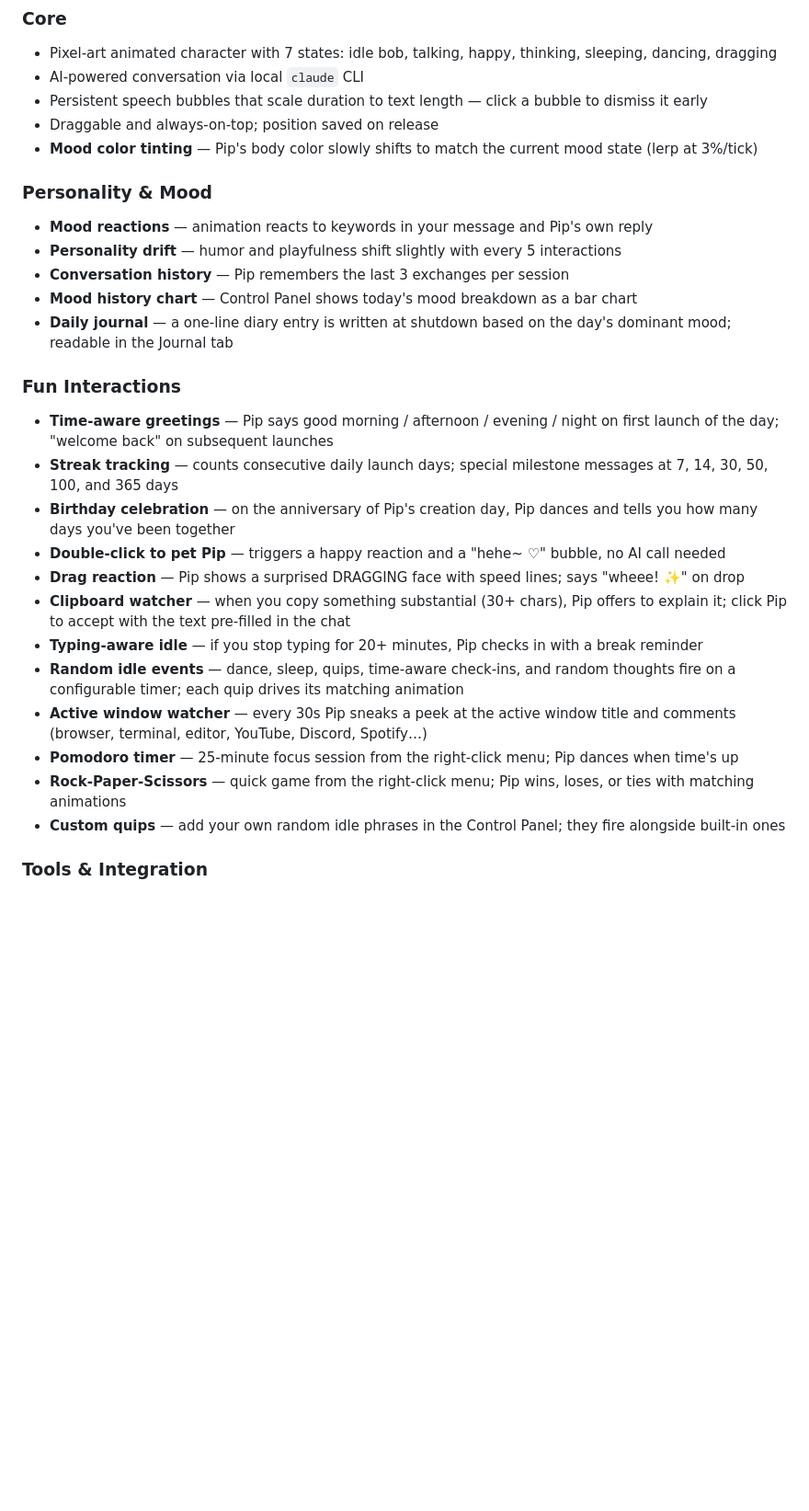
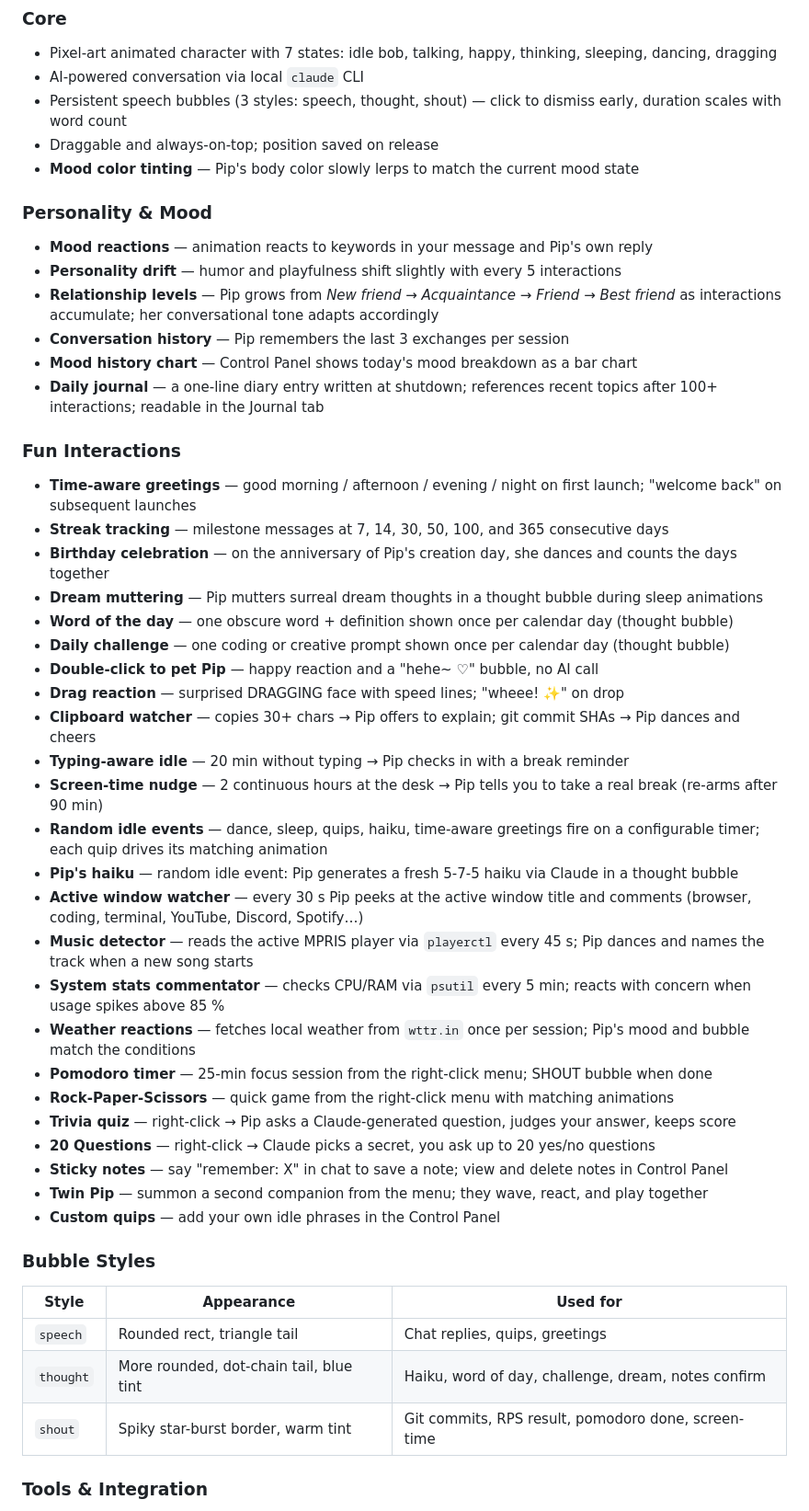
Before and after one commit to gourab026/claude_companion, a Markdown page: README.md, the part around one of its changes. Shown at 92% size. Rendered like a GitHub page; blank space fills up the shorter version.

```diff
--- a/README.md
+++ b/README.md
@@ -11,30 +11,50 @@ talks to you through the Claude Code CLI, and develops a personality over time.
 ### Core
 - Pixel-art animated character with 7 states: idle bob, talking, happy, thinking, sleeping, dancing, dragging
 - AI-powered conversation via local `claude` CLI
-- Persistent speech bubbles that scale duration to text length — click a bubble to dismiss it early
+- Persistent speech bubbles (3 styles: speech, thought, shout) — click to dismiss early, duration scales with word count
 - Draggable and always-on-top; position saved on release
-- **Mood color tinting** — Pip's body color slowly shifts to match the current mood state (lerp at 3%/tick)
+- **Mood color tinting** — Pip's body color slowly lerps to match the current mood state
 
 ### Personality & Mood
 - **Mood reactions** — animation reacts to keywords in your message and Pip's own reply
 - **Personality drift** — humor and playfulness shift slightly with every 5 interactions
+- **Relationship levels** — Pip grows from *New friend* → *Acquaintance* → *Friend* → *Best friend* as interactions accumulate; her conversational tone adapts accordingly
 - **Conversation history** — Pip remembers the last 3 exchanges per session
 - **Mood history chart** — Control Panel shows today's mood breakdown as a bar chart
-- **Daily journal** — a one-line diary entry is written at shutdown based on the day's dominant mood; readable in the Journal tab
+- **Daily journal** — a one-line diary entry written at shutdown; references recent topics after 100+ interactions; readable in the Journal tab
 
 ### Fun Interactions
-- **Time-aware greetings** — Pip says good morning / afternoon / evening / night on first launch of the day; "welcome back" on subsequent launches
-- **Streak tracking** — counts consecutive daily launch days; special milestone messages at 7, 14, 30, 50, 100, and 365 days
-- **Birthday celebration** — on the anniversary of Pip's creation day, Pip dances and tells you how many days you've been together
-- **Double-click to pet Pip** — triggers a happy reaction and a "hehe~ ♡" bubble, no AI call needed
-- **Drag reaction** — Pip shows a surprised DRAGGING face with speed lines; says "wheee! ✨" on drop
-- **Clipboard watcher** — when you copy something substantial (30+ chars), Pip offers to explain it; click Pip to accept with the text pre-filled in the chat
-- **Typing-aware idle** — if you stop typing for 20+ minutes, Pip checks in with a break reminder
-- **Random idle events** — dance, sleep, quips, time-aware check-ins, and random thoughts fire on a configurable timer; each quip drives its matching animation
-- **Active window watcher** — every 30s Pip sneaks a peek at the active window title and comments (browser, terminal, editor, YouTube, Discord, Spotify…)
-- **Pomodoro timer** — 25-minute focus session from the right-click menu; Pip dances when time's up
-- **Rock-Paper-Scissors** — quick game from the right-click menu; Pip wins, loses, or ties with matching animations
-- **Custom quips** — add your own random idle phrases in the Control Panel; they fire alongside built-in ones
+- **Time-aware greetings** — good morning / afternoon / evening / night on first launch; "welcome back" on subsequent launches
+- **Streak tracking** — milestone messages at 7, 14, 30, 50, 100, and 365 consecutive days
+- **Birthday celebration** — on the anniversary of Pip's creation day, she dances and counts the days together
+- **Dream muttering** — Pip mutters surreal dream thoughts in a thought bubble during sleep animations
+- **Word of the day** — one obscure word + definition shown once per calendar day (thought bubble)
+- **Daily challenge** — one coding or creative prompt shown once per calendar day (thought bubble)
+- **Double-click to pet Pip** — happy reaction and a "hehe~ ♡" bubble, no AI call
+- **Drag reaction** — surprised DRAGGING face with speed lines; "wheee! ✨" on drop
+- **Clipboard watcher** — copies 30+ chars → Pip offers to explain; git commit SHAs → Pip dances and cheers
+- **Typing-aware idle** — 20 min without typing → Pip checks in with a break reminder
+- **Screen-time nudge** — 2 continuous hours at the desk → Pip tells you to take a real break (re-arms after 90 min)
+- **Random idle events** — dance, sleep, quips, haiku, time-aware greetings fire on a configurable timer; each quip drives its matching animation
+- **Pip's haiku** — random idle event: Pip generates a fresh 5-7-5 haiku via Claude in a thought bubble
+- **Active window watcher** — every 30 s Pip peeks at the active window title and comments (browser, coding, terminal, YouTube, Discord, Spotify…)
+- **Music detector** — reads the active MPRIS player via `playerctl` every 45 s; Pip dances and names the track when a new song starts
+- **System stats commentator** — checks CPU/RAM via `psutil` every 5 min; reacts with concern when usage spikes above 85 %
+- **Weather reactions** — fetches local weather from `wttr.in` once per session; Pip's mood and bubble match the conditions
+- **Pomodoro timer** — 25-min focus session from the right-click menu; SHOUT bubble when done
+- **Rock-Paper-Scissors** — quick game from the right-click menu with matching animations
+- **Trivia quiz** — right-click → Pip asks a Claude-generated question, judges your answer, keeps score
+- **20 Questions** — right-click → Claude picks a secret, you ask up to 20 yes/no questions
+- **Sticky notes** — say "remember: X" in chat to save a note; view and delete notes in Control Panel
+- **Twin Pip** — summon a second companion from the menu; they wave, react, and play together
+- **Custom quips** — add your own idle phrases in the Control Panel
+
+### Bubble Styles
+| Style | Appearance | Used for |
+|-------|-----------|---------|
+| `speech` | Rounded rect, triangle tail | Chat replies, quips, greetings |
+| `thought` | More rounded, dot-chain tail, blue tint | Haiku, word of day, challenge, dream, notes confirm |
+| `shout` | Spiky star-burst border, warm tint | Git commits, RPS result, pomodoro done, screen-time |
 
 ### Tools & Integration
 - Web search support via `--allowedTools WebSearch,WebFetch`
```
Also changed, not shown: other parts of README.md (+184 -123 lines).
